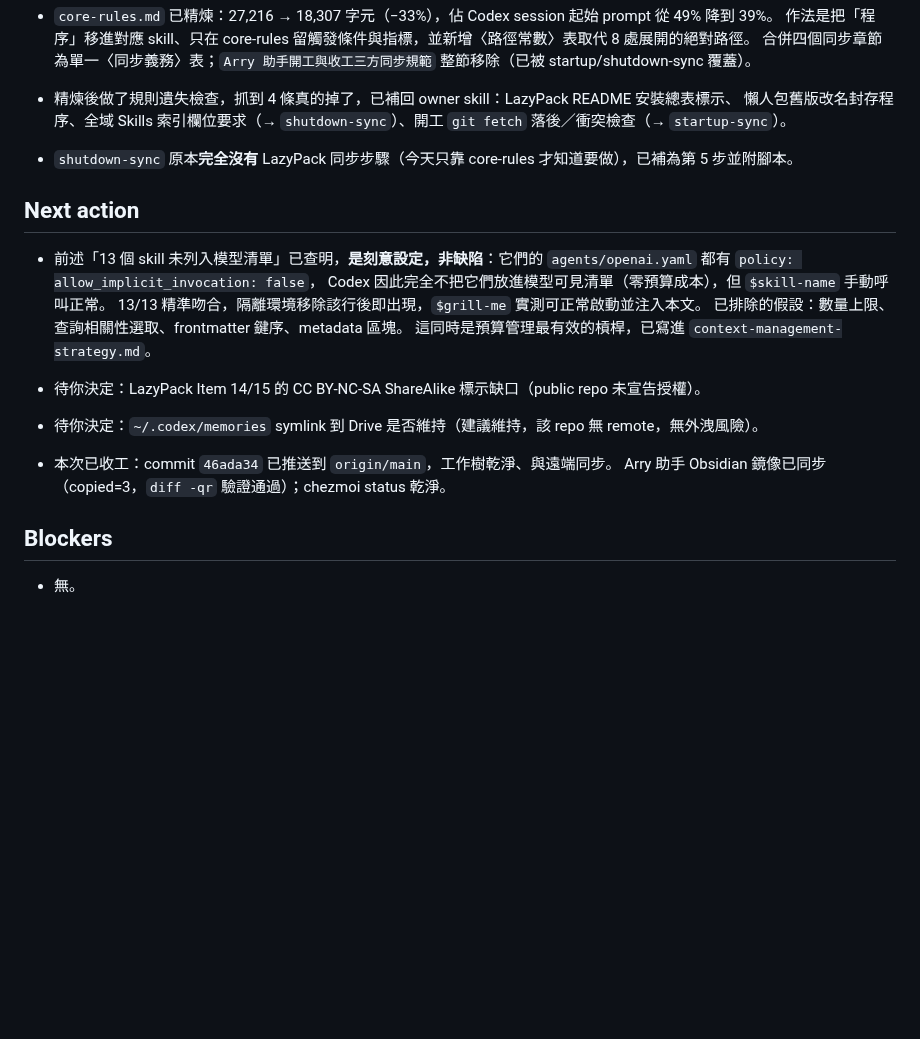
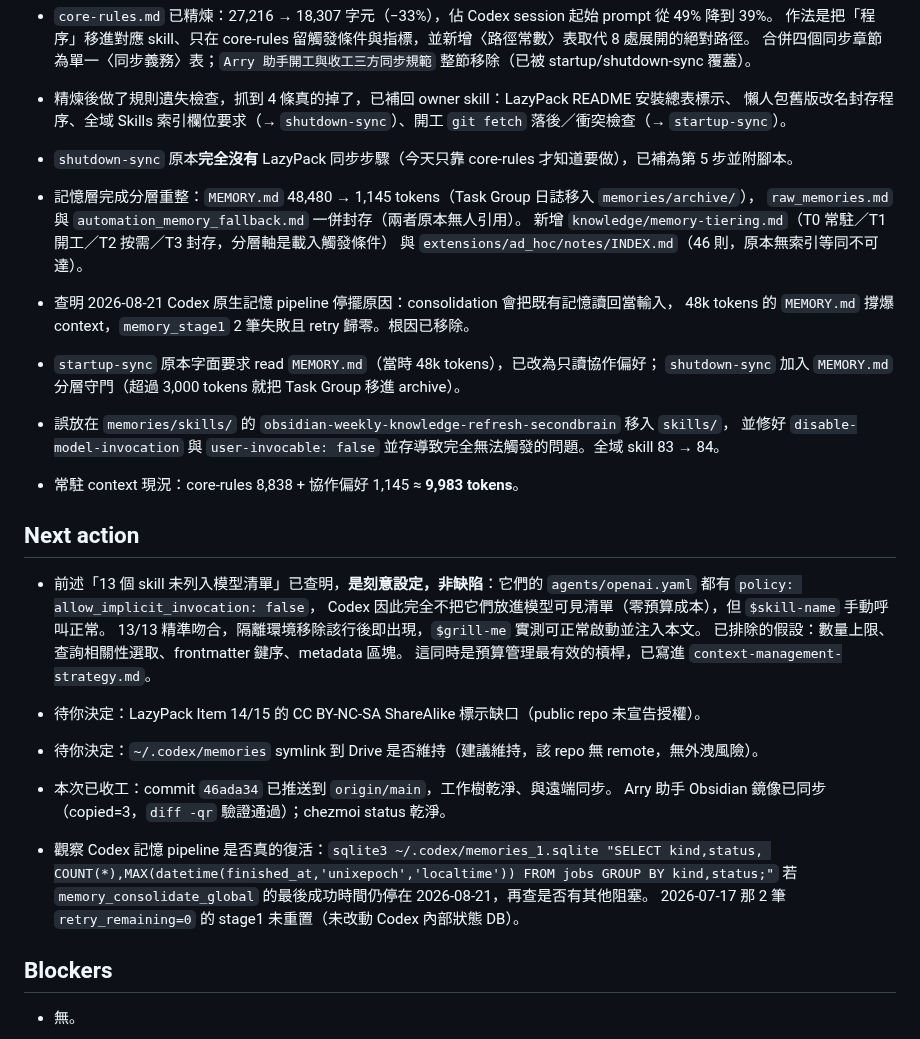
Before and after one commit to icestone0128/codex_installation, a Markdown page: HANDOFF.md, the part around one of its changes. Rendered like a GitHub page; blank space fills up the shorter version.

```diff
--- a/HANDOFF.md
+++ b/HANDOFF.md
@@ -37,6 +37,18 @@
   懶人包舊版改名封存程序、全域 Skills 索引欄位要求（→ `shutdown-sync`）、開工 `git fetch` 落後／衝突檢查（→ `startup-sync`）。
 - `shutdown-sync` 原本**完全沒有** LazyPack 同步步驟（今天只靠 core-rules 才知道要做），已補為第 5 步並附腳本。
 
+- 記憶層完成分層重整：`MEMORY.md` 48,480 → 1,145 tokens（Task Group 日誌移入 `memories/archive/`），
+  `raw_memories.md` 與 `automation_memory_fallback.md` 一併封存（兩者原本無人引用）。
+  新增 `knowledge/memory-tiering.md`（T0 常駐／T1 開工／T2 按需／T3 封存，分層軸是載入觸發條件）
+  與 `extensions/ad_hoc/notes/INDEX.md`（46 則，原本無索引等同不可達）。
+- 查明 2026-08-21 Codex 原生記憶 pipeline 停擺原因：consolidation 會把既有記憶讀回當輸入，
+  48k tokens 的 `MEMORY.md` 撐爆 context，`memory_stage1` 2 筆失敗且 retry 歸零。根因已移除。
+- `startup-sync` 原本字面要求 read `MEMORY.md`（當時 48k tokens），已改為只讀協作偏好；
+  `shutdown-sync` 加入 `MEMORY.md` 分層守門（超過 3,000 tokens 就把 Task Group 移進 archive）。
+- 誤放在 `memories/skills/` 的 `obsidian-weekly-knowledge-refresh-secondbrain` 移入 `skills/`，
+  並修好 `disable-model-invocation` 與 `user-invocable: false` 並存導致完全無法觸發的問題。全域 skill 83 → 84。
+- 常駐 context 現況：core-rules 8,838 + 協作偏好 1,145 ≈ **9,983 tokens**。
+
 ## Next action
 
 - 前述「13 個 skill 未列入模型清單」已查明，**是刻意設定，非缺陷**：它們的
@@ -51,6 +63,12 @@
 - 本次已收工：commit `46ada34` 已推送到 `origin/main`，工作樹乾淨、與遠端同步。
   Arry 助手 Obsidian 鏡像已同步（copied=3，`diff -qr` 驗證通過）；chezmoi status 乾淨。
 
+- 觀察 Codex 記憶 pipeline 是否真的復活：`sqlite3 ~/.codex/memories_1.sqlite "SELECT kind,status,
+  COUNT(*),MAX(datetime(finished_at,'unixepoch','localtime')) FROM jobs GROUP BY kind,status;"`
+  若 `memory_consolidate_global` 的最後成功時間仍停在 2026-08-21，再查是否有其他阻塞。
+  2026-07-17 那 2 筆 `retry_remaining=0` 的 stage1 未重置（未改動 Codex 內部狀態 DB）。
+
+
 ## Blockers
 
 - 無。
```
Also changed, not shown: other parts of HANDOFF.md (+1 -1 lines), 200_Reference/lazy-pack/10-專案初始化工作模式.md (+27 -2 lines).
